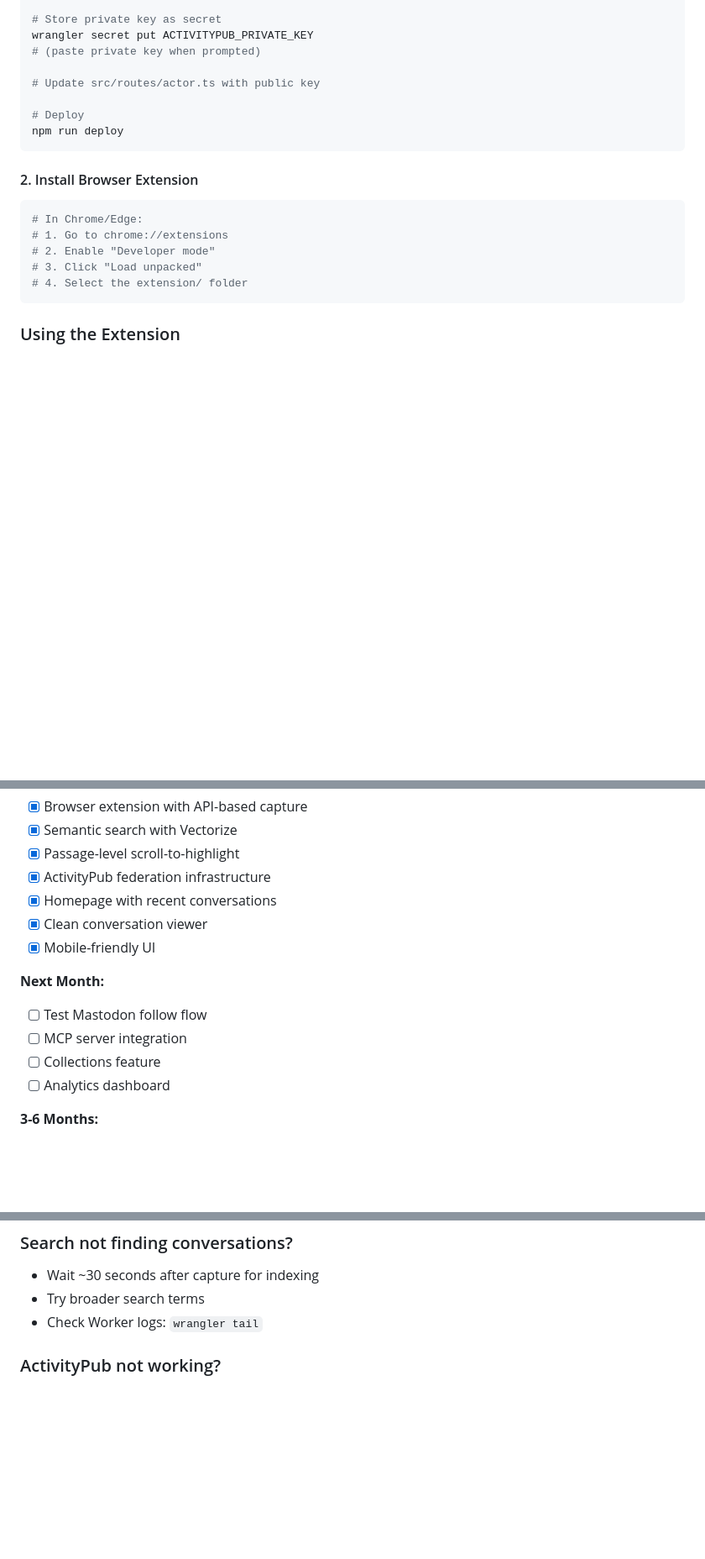
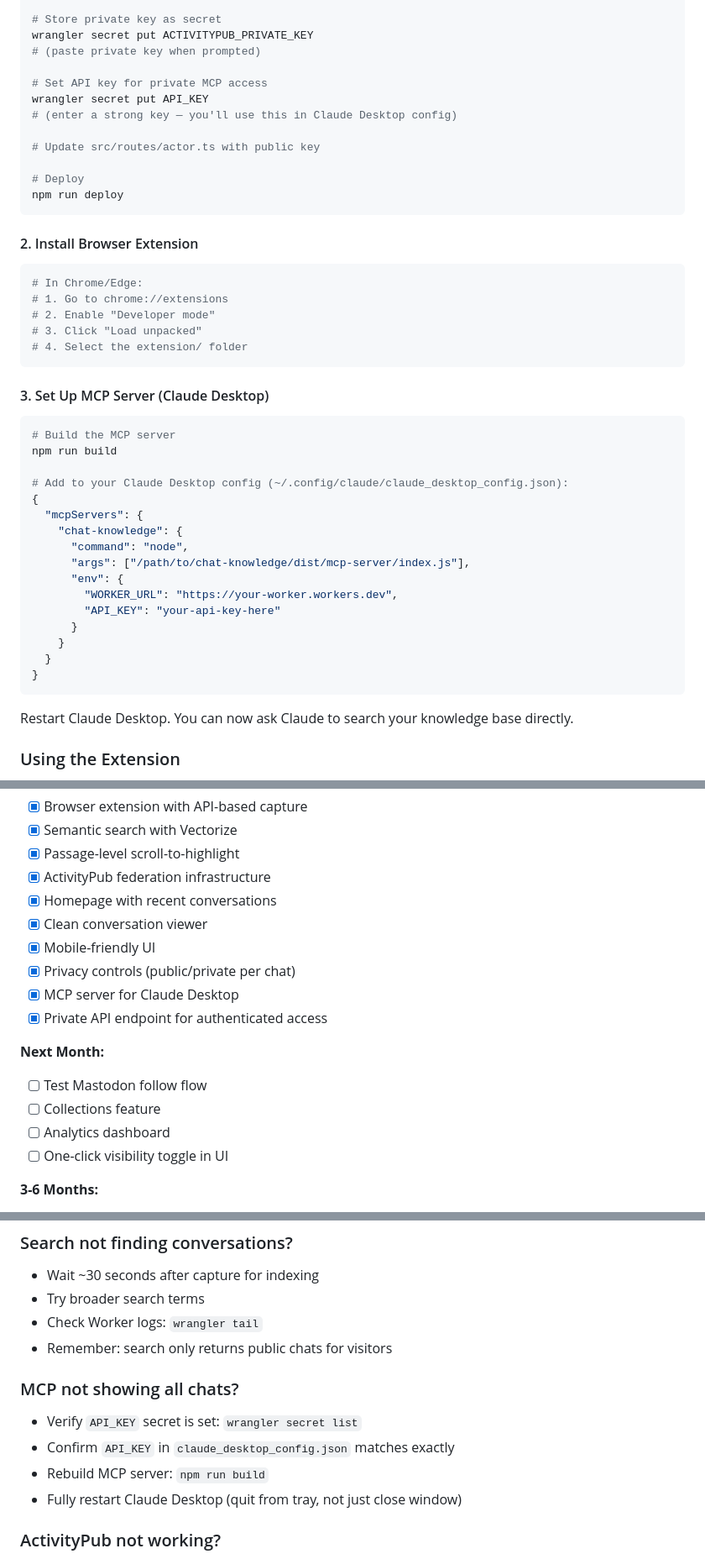
Before and after one commit to dannwaneri/chat-knowledge, a Markdown page: README.md, 3 parts joined by grey strips. Shown at 84% size. Rendered like a GitHub page; blank space fills up the shorter version.

````diff
--- a/README.md
+++ b/README.md
@@ -84,6 +88,10 @@ node generate-keypair.mjs
 wrangler secret put ACTIVITYPUB_PRIVATE_KEY
 # (paste private key when prompted)
 
+# Set API key for private MCP access
+wrangler secret put API_KEY
+# (enter a strong key — you'll use this in Claude Desktop config)
+
 # Update src/routes/actor.ts with public key
 
 # Deploy
@@ -99,6 +107,29 @@ npm run deploy
 # 3. Click "Load unpacked"
 # 4. Select the extension/ folder
 ```
+
+#### 3. Set Up MCP Server (Claude Desktop)
+
+```bash
+# Build the MCP server
+npm run build
+
+# Add to your Claude Desktop config (~/.config/claude/claude_desktop_config.json):
+{
+  "mcpServers": {
+    "chat-knowledge": {
+      "command": "node",
+      "args": ["/path/to/chat-knowledge/dist/mcp-server/index.js"],
+      "env": {
+        "WORKER_URL": "https://your-worker.workers.dev",
+        "API_KEY": "your-api-key-here"
+      }
+    }
+  }
+}
+```
+
+Restart Claude Desktop. You can now ask Claude to search your knowledge base directly.
 
 ### Using the Extension
 
@@ -224,12 +301,15 @@ Search for `@knowledge@your-worker-domain.workers.dev`
 - [x] Homepage with recent conversations
 - [x] Clean conversation viewer
 - [x] Mobile-friendly UI
+- [x] Privacy controls (public/private per chat)
+- [x] MCP server for Claude Desktop
+- [x] Private API endpoint for authenticated access
 
 **Next Month:**
 - [ ] Test Mastodon follow flow
-- [ ] MCP server integration
 - [ ] Collections feature
 - [ ] Analytics dashboard
+- [ ] One-click visibility toggle in UI
 
 **3-6 Months:**
 - [ ] Federated Q&A (separate product, same protocol)
@@ -260,6 +340,13 @@ This is infrastructure for the developer commons. Contributions welcome!
 - Wait ~30 seconds after capture for indexing
 - Try broader search terms
 - Check Worker logs: `wrangler tail`
+- Remember: search only returns public chats for visitors
+
+### MCP not showing all chats?
+- Verify `API_KEY` secret is set: `wrangler secret list`
+- Confirm `API_KEY` in `claude_desktop_config.json` matches exactly
+- Rebuild MCP server: `npm run build`
+- Fully restart Claude Desktop (quit from tray, not just close window)
 
 ### ActivityPub not working?
 - Verify public key is in actor.ts
````
Also changed, not shown: other parts of README.md (+52 -2 lines).
